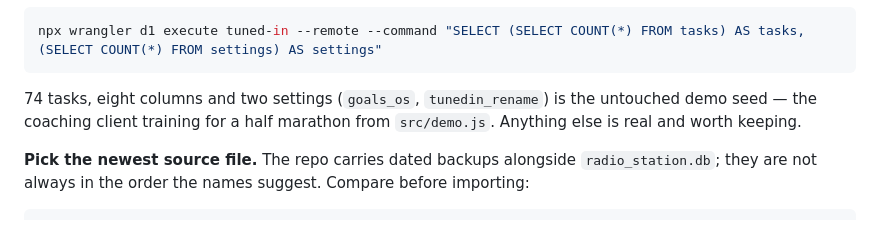
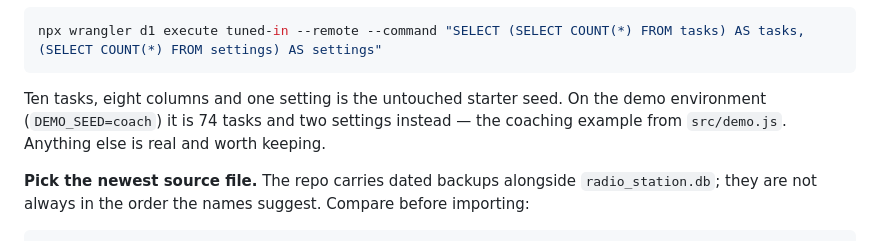
Before and after one commit to Melvinator32/Tuned-In-App, a Markdown page: CLOUDFLARE.md, the part around the change. Rendered like a GitHub page.

Commit message:
Describe both first-run seeds in the import notes
Co-Authored-By: Claude Opus 5.5 <noreply@anthropic.com>
Claude-Session: https://claude.ai/code/session_012GAede9MAe7tgqBg6u23w8

````diff
--- a/CLOUDFLARE.md
+++ b/CLOUDFLARE.md
@@ -225,9 +225,10 @@ about to overwrite before using it:
 npx wrangler d1 execute tuned-in --remote --command "SELECT (SELECT COUNT(*) FROM tasks) AS tasks, (SELECT COUNT(*) FROM settings) AS settings"
 ```
 
-74 tasks, eight columns and two settings (`goals_os`, `tunedin_rename`) is the
-untouched demo seed — the coaching client training for a half marathon from
-`src/demo.js`. Anything else is real and worth keeping.
+Ten tasks, eight columns and one setting is the untouched starter seed. On the
+demo environment (`DEMO_SEED=coach`) it is 74 tasks and two settings instead —
+the coaching example from `src/demo.js`. Anything else is real and worth
+keeping.
 
 **Pick the newest source file.** The repo carries dated backups alongside
 `radio_station.db`; they are not always in the order the names suggest. Compare
````
